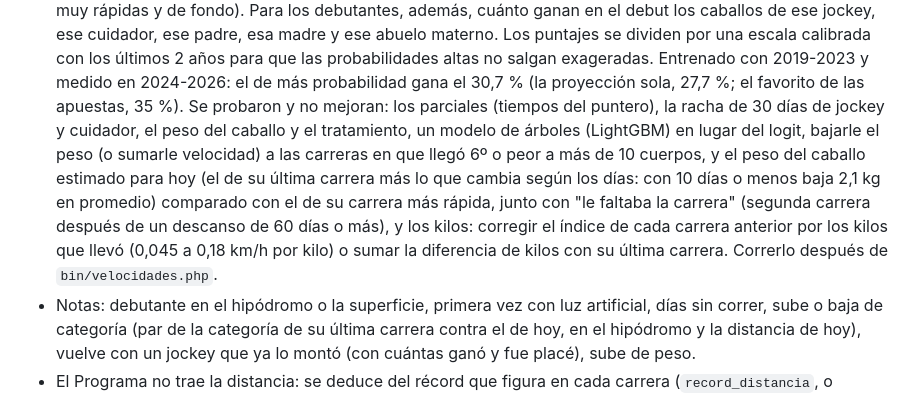
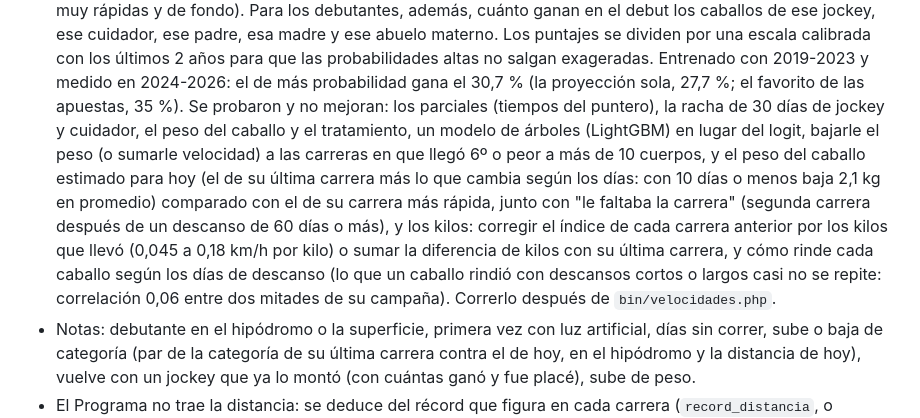
Before and after one commit to marckd-netizen/granchance, a Markdown page: README.md, the part around the change. Drawn GitHub-style.

Commit message:
README: probado el rendimiento de cada caballo según los días de descanso, sin ganancia
Co-Authored-By: Claude Opus 5.5 (1M context) <noreply@anthropic.com>
Claude-Session: https://claude.ai/code/session_01Dt54jLehbHenQYdfkH9C2J

```diff
--- a/README.md
+++ b/README.md
@@ -71,7 +71,7 @@ Antes de usarlo: `mysql granchance < sql/velocidades.sql` (o dejar que lo cree `
   últimos 2 años para que las probabilidades altas no salgan exageradas.
   Entrenado con 2019-2023 y medido en 2024-2026: el de más probabilidad gana el 30,7 % (la proyección sola, 27,7 %; el
   favorito de las apuestas, 35 %). Se probaron y no mejoran: los parciales (tiempos del puntero), la racha de 30 días de
-  jockey y cuidador, el peso del caballo y el tratamiento, un modelo de árboles (LightGBM) en lugar del logit, bajarle el peso (o sumarle velocidad) a las carreras en que llegó 6º o peor a más de 10 cuerpos, y el peso del caballo estimado para hoy (el de su última carrera más lo que cambia según los días: con 10 días o menos baja 2,1 kg en promedio) comparado con el de su carrera más rápida, junto con "le faltaba la carrera" (segunda carrera después de un descanso de 60 días o más), y los kilos: corregir el índice de cada carrera anterior por los kilos que llevó (0,045 a 0,18 km/h por kilo) o sumar la diferencia de kilos con su última carrera. Correrlo después de
+  jockey y cuidador, el peso del caballo y el tratamiento, un modelo de árboles (LightGBM) en lugar del logit, bajarle el peso (o sumarle velocidad) a las carreras en que llegó 6º o peor a más de 10 cuerpos, y el peso del caballo estimado para hoy (el de su última carrera más lo que cambia según los días: con 10 días o menos baja 2,1 kg en promedio) comparado con el de su carrera más rápida, junto con "le faltaba la carrera" (segunda carrera después de un descanso de 60 días o más), y los kilos: corregir el índice de cada carrera anterior por los kilos que llevó (0,045 a 0,18 km/h por kilo) o sumar la diferencia de kilos con su última carrera, y cómo rinde cada caballo según los días de descanso (lo que un caballo rindió con descansos cortos o largos casi no se repite: correlación 0,06 entre dos mitades de su campaña). Correrlo después de
   `bin/velocidades.php`.
 - Notas: debutante en el hipódromo o la superficie, primera vez con luz artificial, días sin correr, sube o baja de categoría
   (par de la categoría de su última carrera contra el de hoy, en el hipódromo y la distancia de hoy), vuelve con un jockey
```
